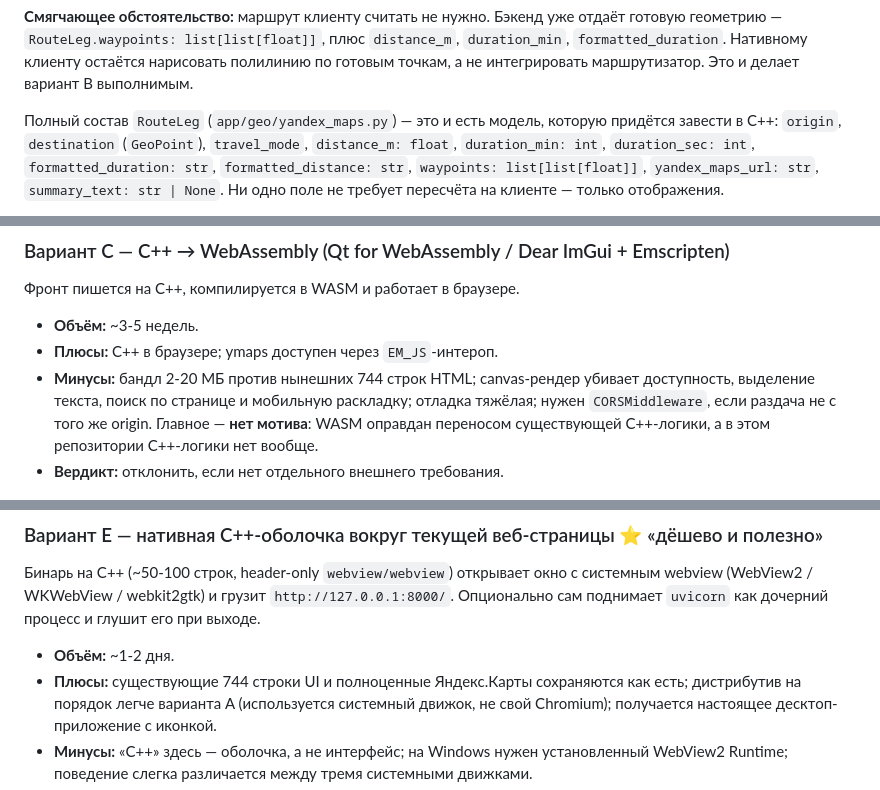
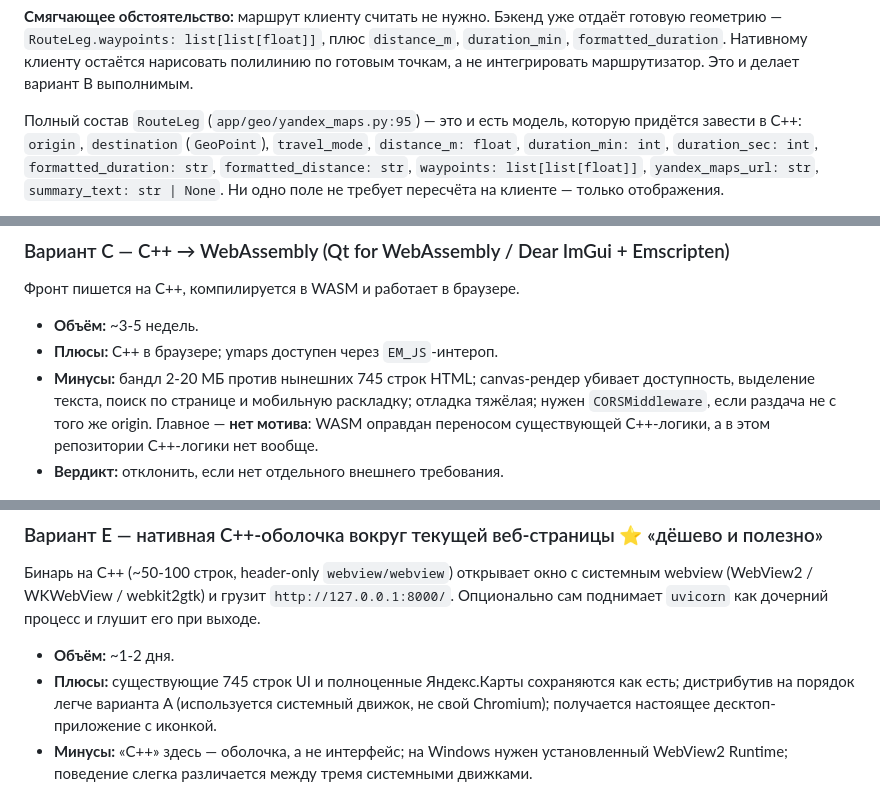
Before and after one commit to stefan200707/picurl, a Markdown page: CPP_FRONTEND_OPTIONS.md, 3 parts joined by grey strips. Drawn GitHub-style.

```diff
--- a/CPP_FRONTEND_OPTIONS.md
+++ b/CPP_FRONTEND_OPTIONS.md
@@ -134,7 +134,7 @@ SDK, но **нет desktop-C++ SDK**. Любой «настоящий» нати
 `duration_min`, `formatted_duration`. Нативному клиенту остаётся нарисовать полилинию по
 готовым точкам, а не интегрировать маршрутизатор. Это и делает вариант B выполнимым.
 
-Полный состав `RouteLeg` (`app/geo/yandex_maps.py`) — это и есть модель, которую придётся
+Полный состав `RouteLeg` (`app/geo/yandex_maps.py:95`) — это и есть модель, которую придётся
 завести в C++: `origin`, `destination` (`GeoPoint`), `travel_mode`, `distance_m: float`,
 `duration_min: int`, `duration_sec: int`, `formatted_duration: str`,
 `formatted_distance: str`, `waypoints: list[list[float]]`, `yandex_maps_url: str`,
@@ -224,7 +224,7 @@ Routing API (`app/geo/yandex_maps.py:226`, `api.routing.yandex.net/v2/route`),
 
 - **Объём:** ~3-5 недель.
 - **Плюсы:** C++ в браузере; ymaps доступен через `EM_JS`-интероп.
-- **Минусы:** бандл 2-20 МБ против нынешних 744 строк HTML; canvas-рендер убивает
+- **Минусы:** бандл 2-20 МБ против нынешних 745 строк HTML; canvas-рендер убивает
   доступность, выделение текста, поиск по странице и мобильную раскладку; отладка
   тяжёлая; нужен `CORSMiddleware`, если раздача не с того же origin. Главное — **нет
   мотива**: WASM оправдан переносом существующей C++-логики, а в этом репозитории
@@ -258,7 +258,7 @@ webview (WebView2 / WKWebView / webkit2gtk) и грузит `http://127.0.0.1:80
 сам поднимает `uvicorn` как дочерний процесс и глушит его при выходе.
 
 - **Объём:** ~1-2 дня.
-- **Плюсы:** существующие 744 строки UI и полноценные Яндекс.Карты сохраняются как есть;
+- **Плюсы:** существующие 745 строк UI и полноценные Яндекс.Карты сохраняются как есть;
   дистрибутив на порядок легче варианта A (используется системный движок, не свой
   Chromium); получается настоящее десктоп-приложение с иконкой.
 - **Минусы:** «C++» здесь — оболочка, а не интерфейс; на Windows нужен установленный
```
Also changed, not shown: other parts of CPP_FRONTEND_OPTIONS.md (+5 -5 lines).
